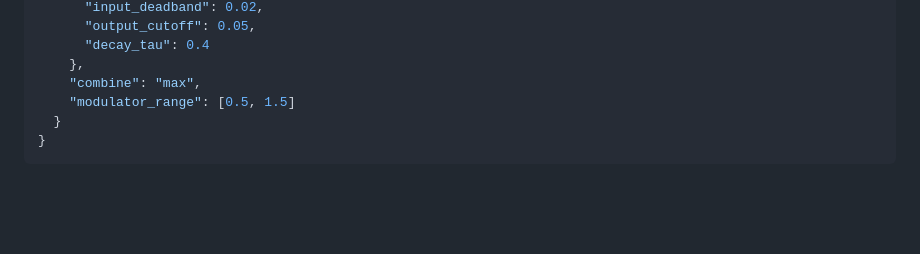
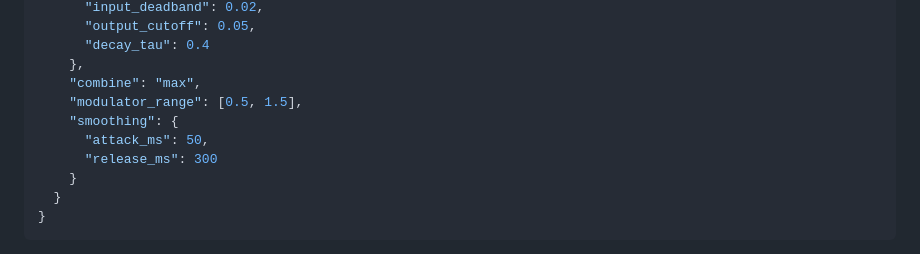
Before and after one commit to Blise518B/OscGoesPurrr, a Markdown page: ROUTING_REDESIGN.md, the part around one of its changes. Drawn GitHub-style; blank space fills up the shorter version.

````diff
--- a/ROUTING_REDESIGN.md
+++ b/ROUTING_REDESIGN.md
@@ -293,7 +327,11 @@ The per-motor profile section gains a `mix` block:
       "decay_tau": 0.4
     },
     "combine": "max",
-    "modulator_range": [0.5, 1.5]
+    "modulator_range": [0.5, 1.5],
+    "smoothing": {
+      "attack_ms": 50,
+      "release_ms": 300
+    }
   }
 }
 ```
````
Also changed, not shown: other parts of ROUTING_REDESIGN.md (+75 -5 lines), ROADMAP.md (+14 -0 lines).
